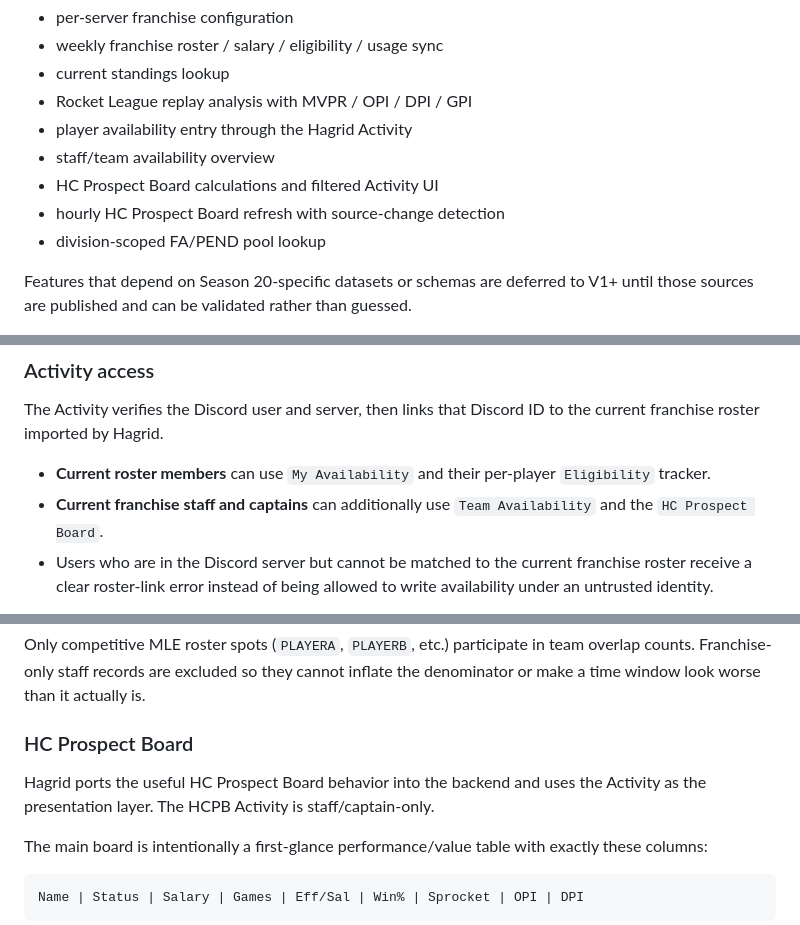
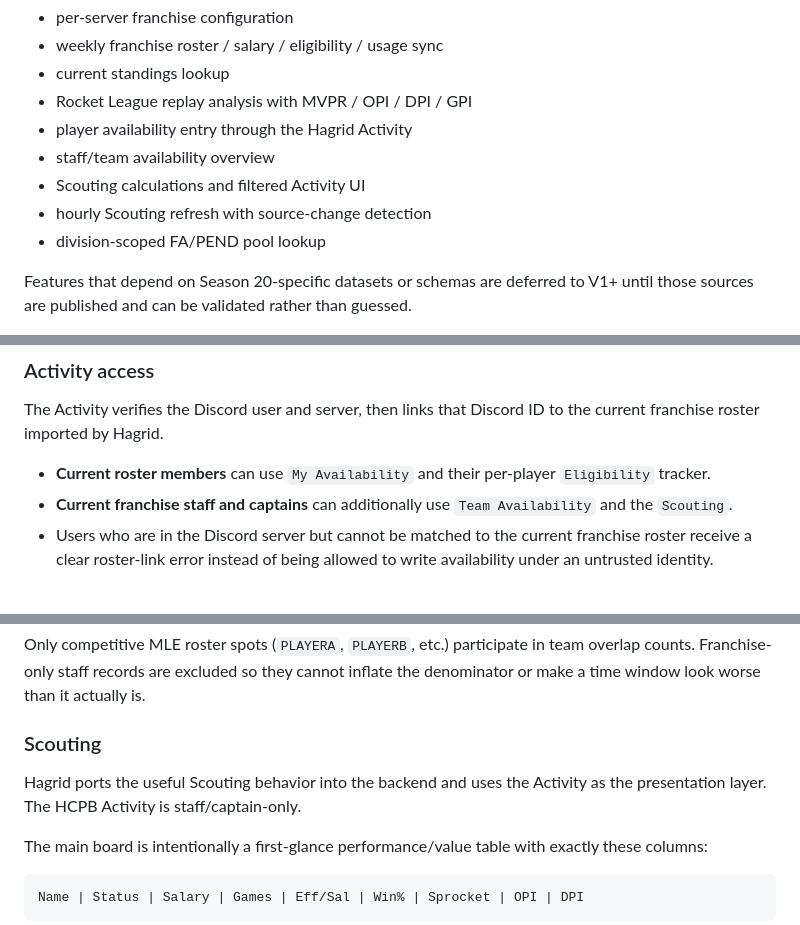
Before and after one commit to CornerJockeys/Hagrid, a Markdown page: README.md, 3 parts joined by grey strips. GitHub-like rendering.

Commit message:
Document team eligibility and Scouting naming

```diff
--- a/README.md
+++ b/README.md
@@ -16,8 +16,8 @@ Hagrid V1 is intentionally limited to the data and workflows that can be built a
 - Rocket League replay analysis with MVPR / OPI / DPI / GPI
 - player availability entry through the Hagrid Activity
 - staff/team availability overview
-- HC Prospect Board calculations and filtered Activity UI
-- hourly HC Prospect Board refresh with source-change detection
+- Scouting calculations and filtered Activity UI
+- hourly Scouting refresh with source-change detection
 - division-scoped FA/PEND pool lookup
 
 Features that depend on Season 20-specific datasets or schemas are deferred to V1+ until those sources are published and can be validated rather than guessed.
@@ -109,7 +109,7 @@ The Activity is the richer UI layer for features that do not fit cleanly into Di
 The Activity verifies the Discord user and server, then links that Discord ID to the current franchise roster imported by Hagrid.
 
 - **Current roster members** can use `My Availability` and their per-player `Eligibility` tracker.
-- **Current franchise staff and captains** can additionally use `Team Availability` and the `HC Prospect Board`.
+- **Current franchise staff and captains** can additionally use `Team Availability` and the `Scouting`.
 - Users who are in the Discord server but cannot be matched to the current franchise roster receive a clear roster-link error instead of being allowed to write availability under an untrusted identity.
 
 Staff status is derived from the current franchise data (`Franchise Staff Position`), with a captain-slot fallback for compatibility. Staff-only panels are lazy-loaded so opening Hagrid solely to submit availability does not trigger unnecessary team/HCPB requests.
@@ -158,9 +162,9 @@ The staff view uses the same underlying 30-minute data and presents it as a sche
 
 Only competitive MLE roster spots (`PLAYERA`, `PLAYERB`, etc.) participate in team overlap counts. Franchise-only staff records are excluded so they cannot inflate the denominator or make a time window look worse than it actually is.
 
-### HC Prospect Board
+### Scouting
 
-Hagrid ports the useful HC Prospect Board behavior into the backend and uses the Activity as the presentation layer. The HCPB Activity is staff/captain-only.
+Hagrid ports the useful Scouting behavior into the backend and uses the Activity as the presentation layer. The HCPB Activity is staff/captain-only.
 
 The main board is intentionally a first-glance performance/value table with exactly these columns:
 
```
Also changed, not shown: other parts of README.md (+4 -0 lines).
